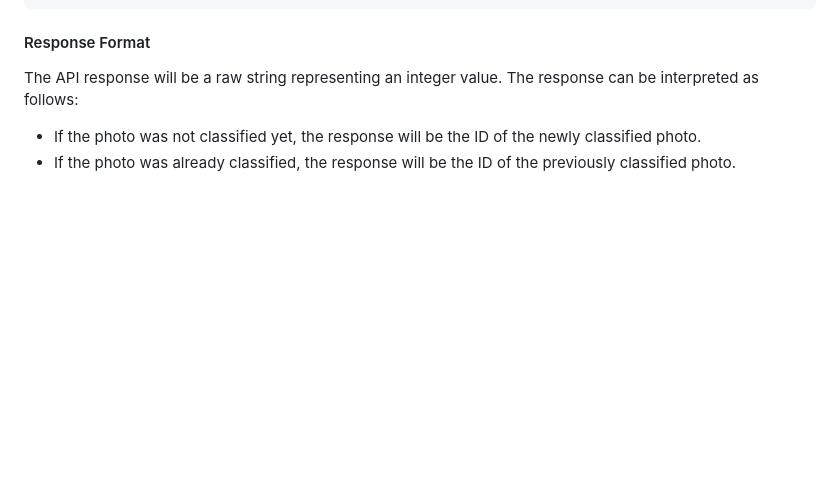
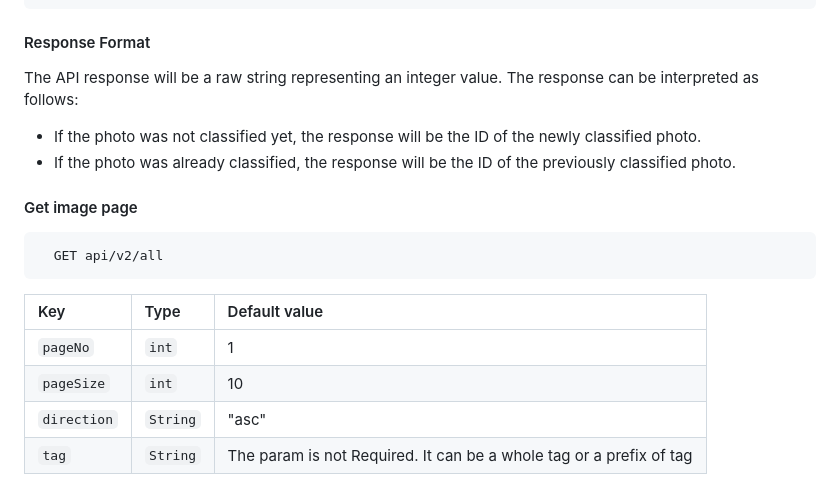
Before and after one commit to simsapopov/Image-Classification-WebApp, a Markdown page: README.md, the part around one of its changes. Rendered like a GitHub page; blank space fills up the shorter version.

````diff
--- a/README.md
+++ b/README.md
@@ -105,3 +105,18 @@ The API response will be a raw string representing an integer value. The respons
 
 - If the photo was not classified yet, the response will be the ID of the newly classified photo.
 - If the photo was already classified, the response will be the ID of the previously classified photo.
+#### Get image page
+
+
+
+```http
+  GET api/v2/all
+```
+
+| Key | Type     | Default value|
+| :-------- | :------- | :------------------------- |
+| `pageNo` | `int` | 1 |
+| `pageSize` | `int` | 10 |
+| `direction` | `String` | "asc" |
+| `tag` | `String` | The param is not Required. It can be a whole tag or a prefix of tag |
+
````
Also changed, not shown: other parts of README.md (+86 -0 lines).
